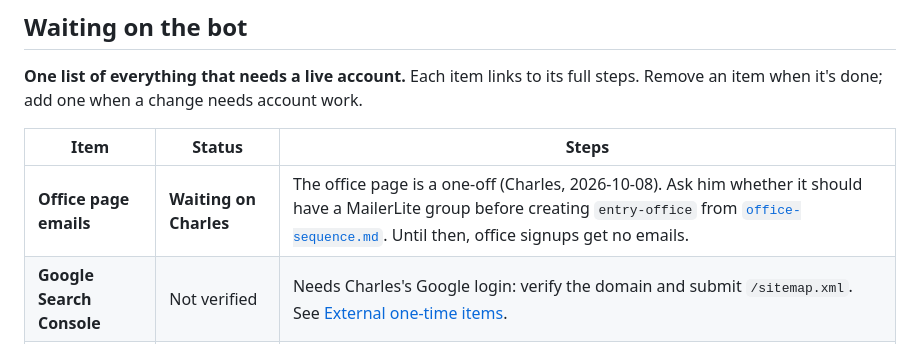
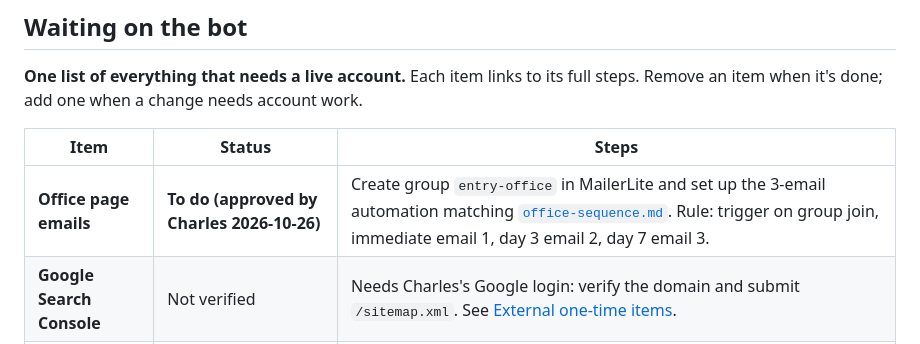
Before and after one commit to cwarloe/mr-life-manager, a Markdown page: planning/operations.md, the part around the change. GitHub-like rendering.

Commit message:
operations: approve wiring of office email sequence in MailerLite

```diff
--- a/planning/operations.md
+++ b/planning/operations.md
@@ -14,7 +14,7 @@ work.
 
 | Item | Status | Steps |
 |---|---|---|
-| **Office page emails** | **Waiting on Charles** | The office page is a one-off (Charles, 2026-10-08). Ask him whether it should have a MailerLite group before creating `entry-office` from [`office-sequence.md`](../products/landing/emails/office-sequence.md). Until then, office signups get no emails. |
+| **Office page emails** | **To do (approved by Charles 2026-10-26)** | Create group `entry-office` in MailerLite and set up the 3-email automation matching [`office-sequence.md`](../products/landing/emails/office-sequence.md). Rule: trigger on group join, immediate email 1, day 3 email 2, day 7 email 3. |
 | **Google Search Console** | Not verified | Needs Charles's Google login: verify the domain and submit `/sitemap.xml`. See [External one-time items](#external-one-time-items). |
 | **QR codes for fliers** | When fliers are made | Each printed code gets its own tag, `?from=qr-<place>-<page>`. Format and examples in the [deferred-win architecture](deferred-win-architecture.md#comparing-pages-and-places). |
 
```
Also changed, not shown: 1 other file.
